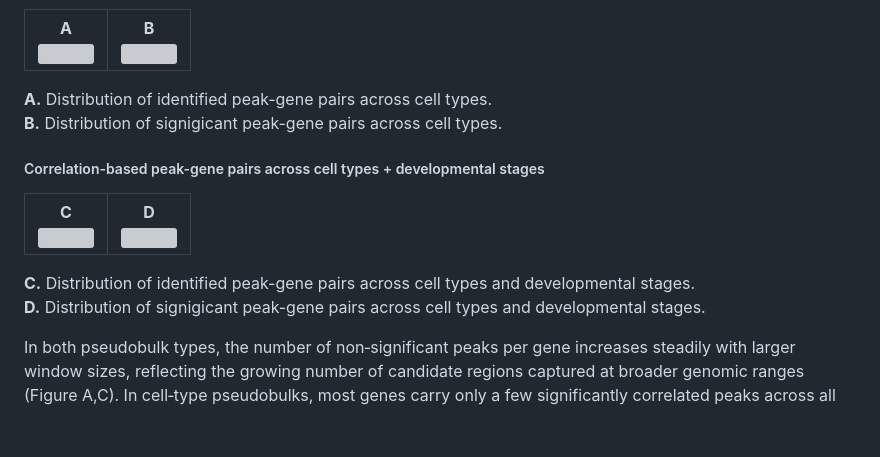
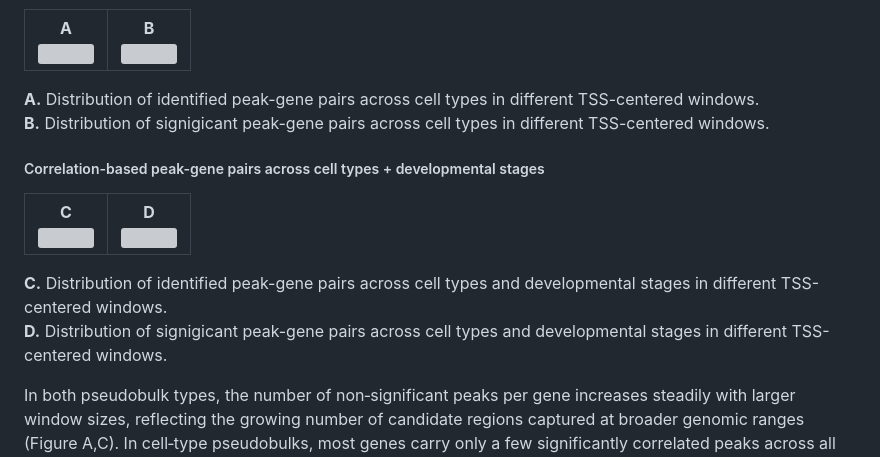
Before and after one commit to smin07/BA, a Markdown page: README.md, the part around the change. GitHub-like rendering; blank space fills up the shorter version; grey boxes are pictures that could not be loaded.

```diff
--- a/README.md
+++ b/README.md
@@ -17,8 +17,8 @@ Multicellular organisms generate diverse cell types from a shared genome through
   </tr>
 </table>
 
-**A.** Distribution of identified peak-gene pairs across cell types.
-**B.** Distribution of signigicant peak-gene pairs across cell types.
+**A.** Distribution of identified peak-gene pairs across cell types in different TSS-centered windows.
+**B.** Distribution of signigicant peak-gene pairs across cell types in different TSS-centered windows.
 <h5>Correlation-based peak-gene pairs across cell types + developmental stages</h5>
 
 <table>
@@ -34,8 +34,8 @@ Multicellular organisms generate diverse cell types from a shared genome through
   </tr>
 </table>
 
-**C.** Distribution of identified peak-gene pairs across cell types and developmental stages.
-**D.** Distribution of signigicant peak-gene pairs across cell types and developmental stages.
+**C.** Distribution of identified peak-gene pairs across cell types and developmental stages in different TSS-centered windows.
+**D.** Distribution of signigicant peak-gene pairs across cell types and developmental stages in different TSS-centered windows.
 
 In both pseudobulk types, the number of non‑significant peaks per gene increases steadily with larger window sizes, reflecting the growing number of candidate regions captured at broader genomic ranges (Figure A,C). In cell‑type pseudobulks, most genes carry only a few significantly correlated peaks across all four TSS‑centered windows, with positively correlated peaks remaining consistently rare (Figure B). Negatively correlated peaks are present at all window sizes but become increasingly prominent at ±100 kb, suggesting that putative repressive regulatory elements are predominantly distal. In the cell type × developmental stage pseudobulks, the overall distribution shape is preserved, but genes exhibit higher peak counts across all window sizes compared to cell‑type‑only aggregation (Figure D). This increase is consistent with the capture of context‑specific accessible regions that are averaged out when collapsing across developmental stages. Notably, negatively correlated peaks become more prominent from ±50 kb onward, indicating that stage‑aware aggregation increases sensitivity to distal regulatory associations, including putative repressive elements that remain undetected in the coarser cell‑type pseudobulks.
 
```
